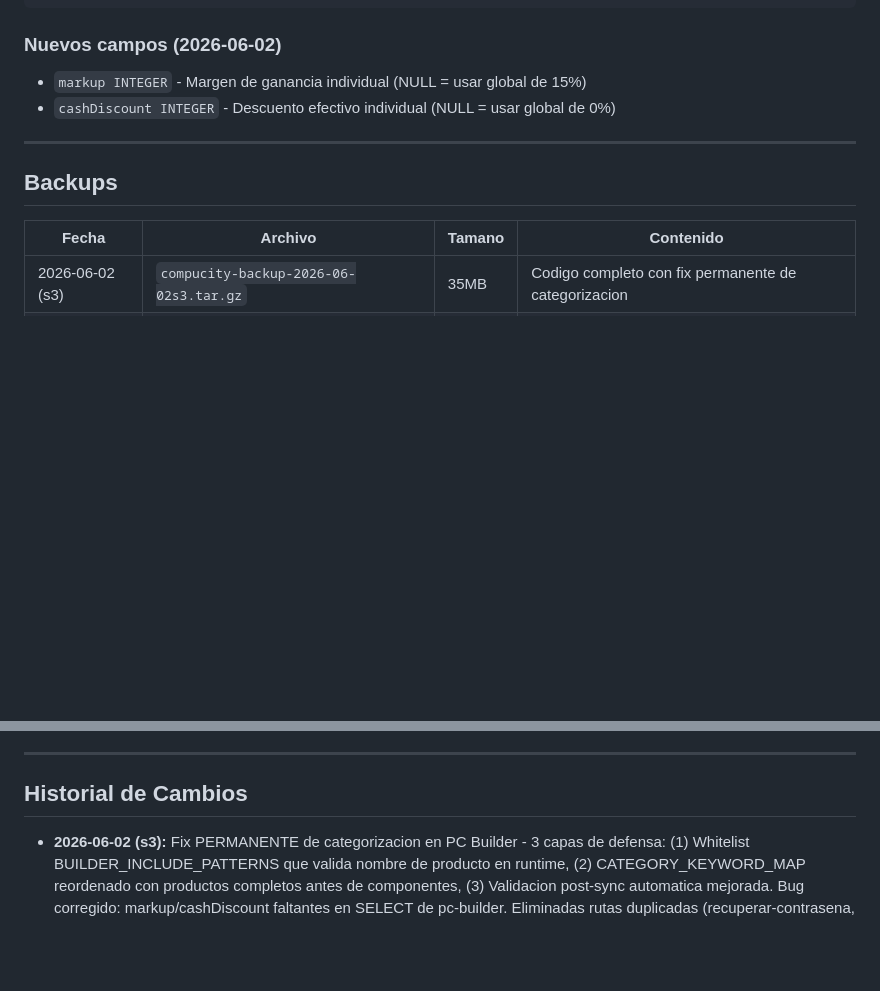
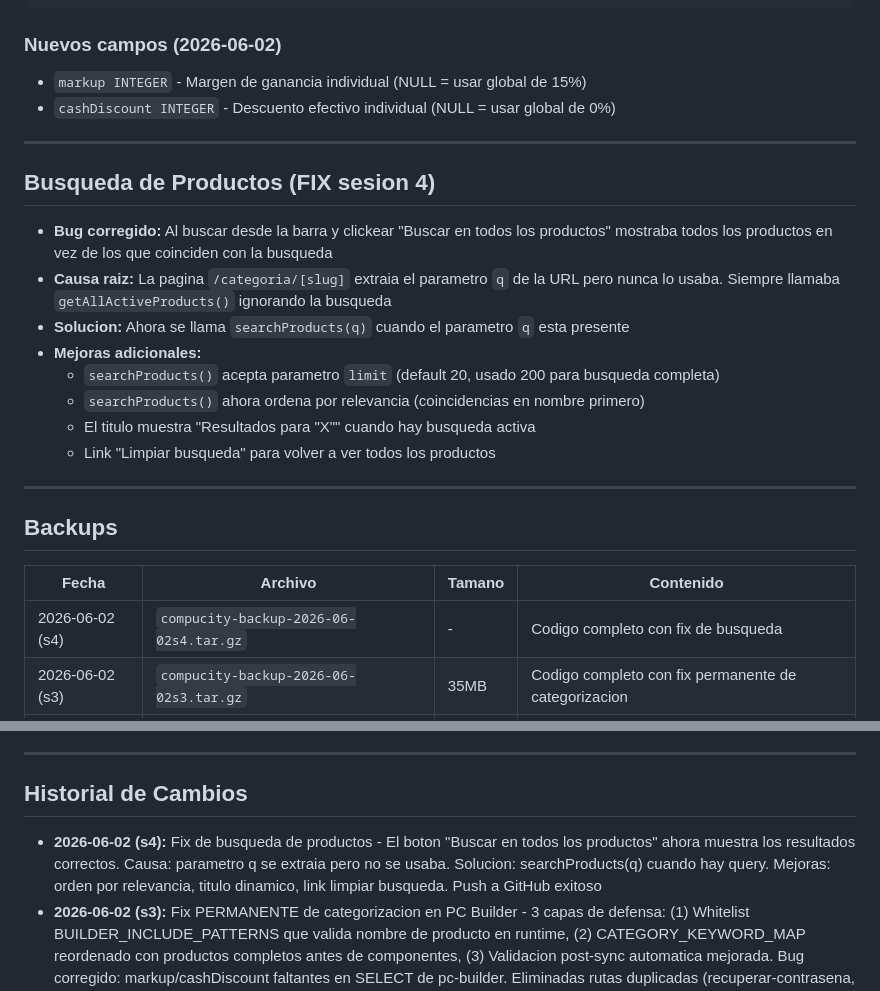
Before and after one commit to vorterixgames-gif/compucity, a Markdown page: PROJECT_STATUS.md, 2 parts joined by grey strips. Drawn GitHub-style; blank space fills up the shorter version.

Commit message:
docs: update PROJECT_STATUS.md with search fix (session 4) + backup

```diff
--- a/PROJECT_STATUS.md
+++ b/PROJECT_STATUS.md
@@ -383,9 +383,22 @@ createdAt TEXT, updatedAt TEXT
 
 ---
 
+## Busqueda de Productos (FIX sesion 4)
+- **Bug corregido:** Al buscar desde la barra y clickear "Buscar en todos los productos" mostraba todos los productos en vez de los que coinciden con la busqueda
+- **Causa raiz:** La pagina `/categoria/[slug]` extraia el parametro `q` de la URL pero nunca lo usaba. Siempre llamaba `getAllActiveProducts()` ignorando la busqueda
+- **Solucion:** Ahora se llama `searchProducts(q)` cuando el parametro `q` esta presente
+- **Mejoras adicionales:**
+  - `searchProducts()` acepta parametro `limit` (default 20, usado 200 para busqueda completa)
+  - `searchProducts()` ahora ordena por relevancia (coincidencias en nombre primero)
+  - El titulo muestra "Resultados para \"X\"" cuando hay busqueda activa
+  - Link "Limpiar busqueda" para volver a ver todos los productos
+
+---
+
 ## Backups
 | Fecha | Archivo | Tamano | Contenido |
-|-------|---------|--------|-----------|
+|-------|---------|--------|----------|
+| 2026-06-02 (s4) | `compucity-backup-2026-06-02s4.tar.gz` | - | Codigo completo con fix de busqueda |
 | 2026-06-02 (s3) | `compucity-backup-2026-06-02s3.tar.gz` | 35MB | Codigo completo con fix permanente de categorizacion |
 | 2026-06-02 (s3) | `compucity-db-2026-06-02s3.json` | 8.3MB | Base de datos completa (11 tablas, 4,787 filas) |
 | 2026-06-02 (s2) | `compucity-backup-2026-06-02b.tar.gz` | 417MB | Codigo completo (sin node_modules/.next) |
@@ -416,6 +429,7 @@ Todos los backups en `/home/z/my-project/download/backups/`
 ---
 
 ## Historial de Cambios
+- **2026-06-02 (s4):** Fix de busqueda de productos - El boton "Buscar en todos los productos" ahora muestra los resultados correctos. Causa: parametro q se extraia pero no se usaba. Solucion: searchProducts(q) cuando hay query. Mejoras: orden por relevancia, titulo dinamico, link limpiar busqueda. Push a GitHub exitoso
 - **2026-06-02 (s3):** Fix PERMANENTE de categorizacion en PC Builder - 3 capas de defensa: (1) Whitelist BUILDER_INCLUDE_PATTERNS que valida nombre de producto en runtime, (2) CATEGORY_KEYWORD_MAP reordenado con productos completos antes de componentes, (3) Validacion post-sync automatica mejorada. Bug corregido: markup/cashDiscount faltantes en SELECT de pc-builder. Eliminadas rutas duplicadas (recuperar-contrasena, resetear-contrasena). Instalado paquete resend. Backup completo (codigo 35MB + DB 8.3MB)
 - **2026-06-02 (s2):** Markup y descuento individual por producto - Cada producto puede tener su propio markup y cashDiscount (si es NULL, usa el global). Bug corregido en pc-builder (formula cash price). Badges M/D en tabla de admin. Migracion ejecutada en Turso (columnas markup, cashDiscount). Backup completo (codigo 417MB + DB 8.2MB)
 - **2026-06-02:** Limpieza de categorias en Arma tu PC - Motherboards: 14 productos desactivados + 2 recategorizados. Gabinetes: limpieza masiva (15 monitores desactivados, 21 fuentes movidas, 8 coolers movidos, etc.). Refrigeracion: 9 cables iCUE movidos a cables. PC builder categorias limpias. Backup completo
```
Also changed, not shown: other parts of PROJECT_STATUS.md (+1 -1 lines).
